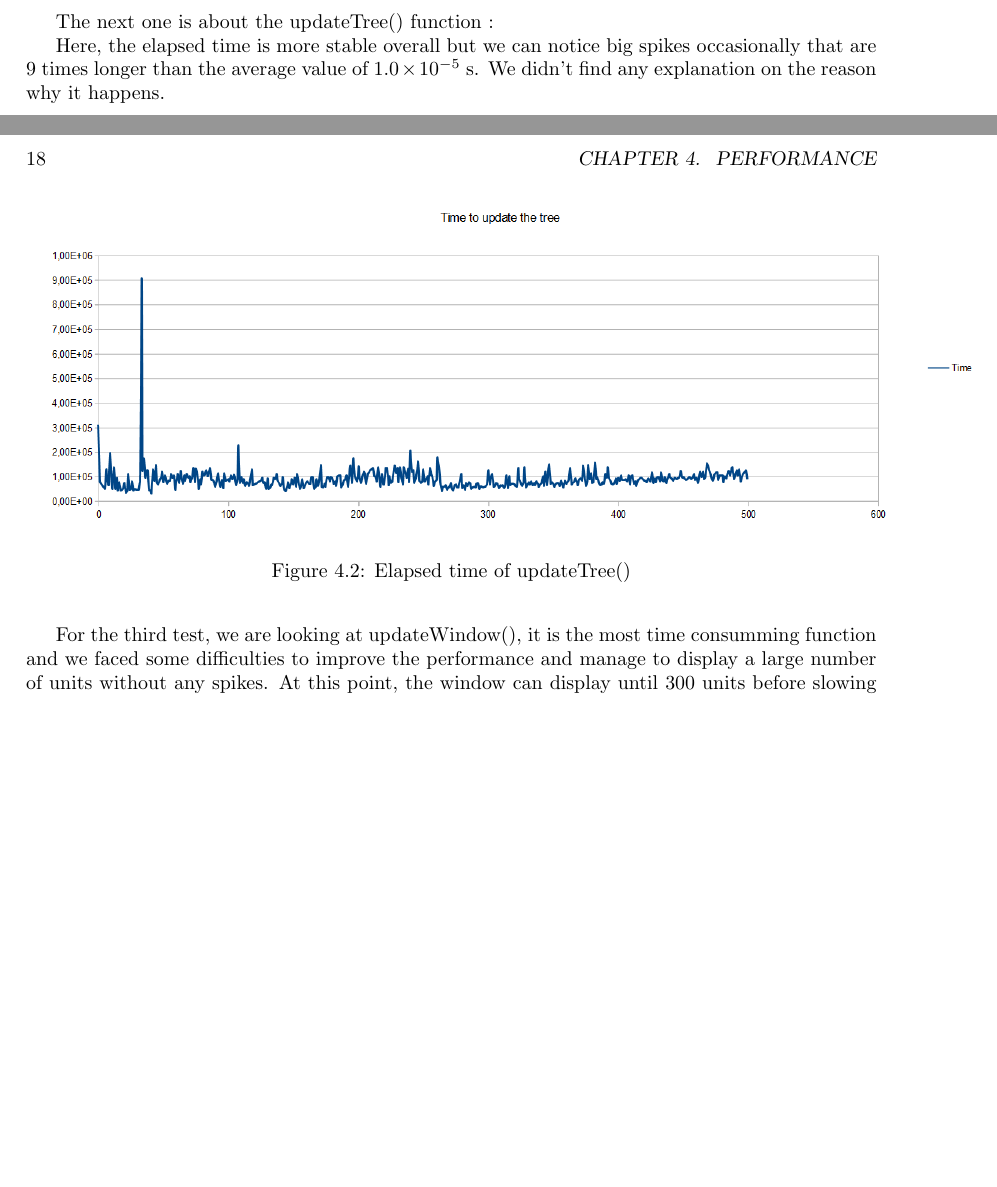
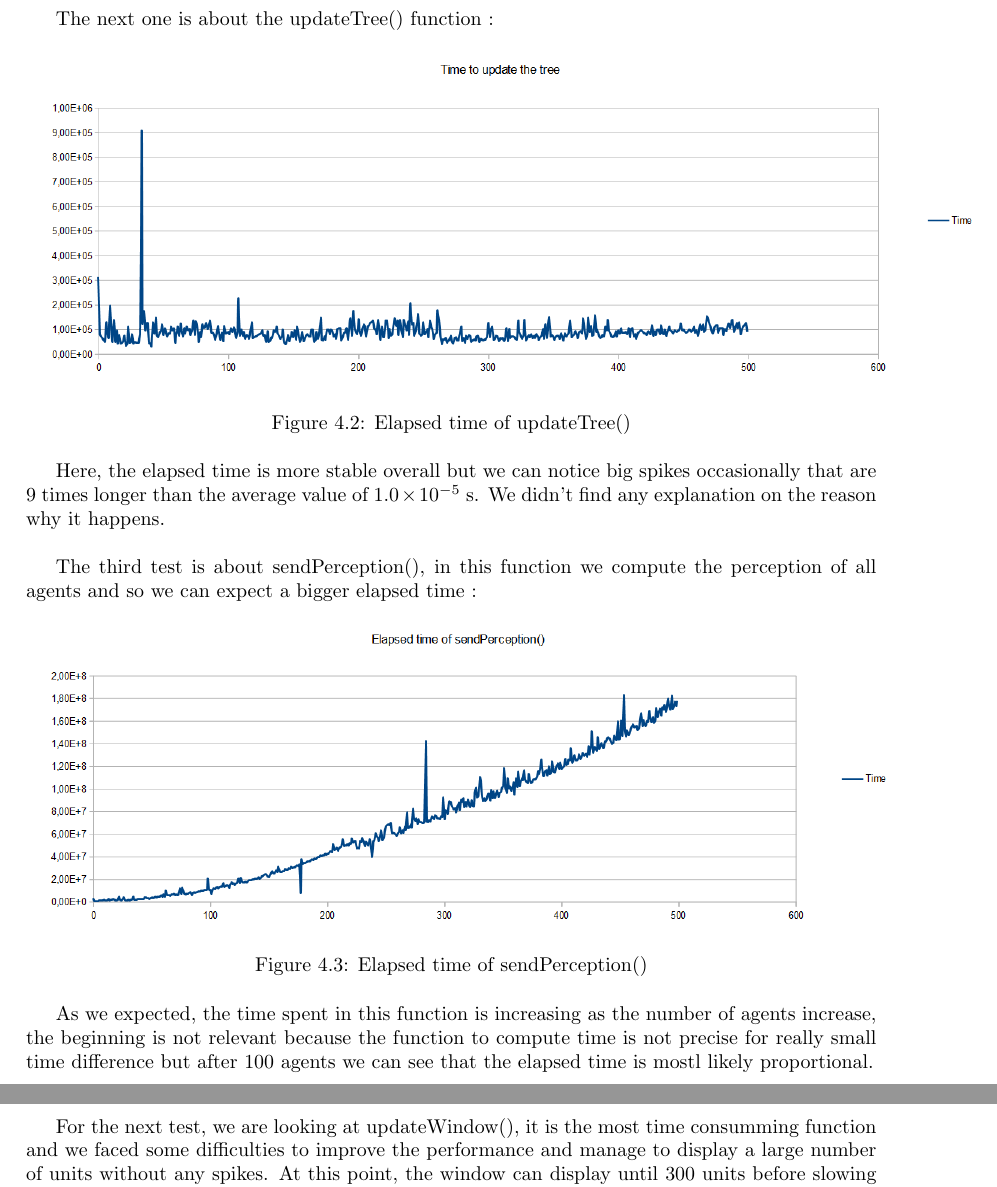
Before and after one commit to Olivier-aka-Raiden/TX52-StrategyGameEngine, a LaTeX book (TX52-report.tex): two parts of pages 17 and 18 of 19 before the commit and two parts of pages 16 and 17 of 19 after it, joined at a grey line, cut so that both start at the same text, the shorter picture padded with empty space. Compiled offline with pdfLaTeX.

```diff
--- a/TX52-report.tex
+++ b/TX52-report.tex
@@ -337,19 +340,29 @@
 
 The next one is about the updateTree() function :
 
-\begin{figure}[h]
+\begin{figure}[ht]
  \includegraphics[scale=0.5]{updateTree}
  \caption{Elapsed time of updateTree()}
 \end{figure}
+
 Here, the elapsed time is more stable overall but we can notice big spikes occasionally that are 9 times longer than the average value of $1.0\times10^{-5}$ s. We didn't find any explanation on the reason why it happens.
-
-\newpage
-
-For the third test, we are looking at updateWindow(), it is the most time consumming function and we faced some difficulties to improve the performance and manage to display a large number of units without any spikes. At this point, the window can display until 300 units before slowing down the framerate.
 
 ~
 
-\begin{figure}[h]
+The third test is about sendPerception(), in this function we compute the perception of all agents and so we can expect a bigger elapsed time :
+
+\begin{figure}[ht]
+ \includegraphics[scale=0.5]{sendPerception}
+ \caption{Elapsed time of sendPerception()}
+\end{figure}
+
+As we expected, the time spent in this function is increasing as the number of agents increase, the beginning is not relevant because the function to compute time is not precise for really small time difference but after 100 agents we can see that the elapsed time is mostl likely proportional.
+\newpage
+For the next test, we are looking at updateWindow(), it is the most time consumming function and we faced some difficulties to improve the performance and manage to display a large number of units without any spikes. At this point, the window can display until 300 units before slowing down the framerate.
+
+~
+
+\begin{figure}[ht]
  \includegraphics[scale=0.5]{updateWindow}
  \caption{Elapsed time of updateWindow()}
 \end{figure}
```
Also changed, not shown: TX52-report.pdf, sendPerception.png (added), TX52-report.tex (19 more changed lines), 3 other files.
